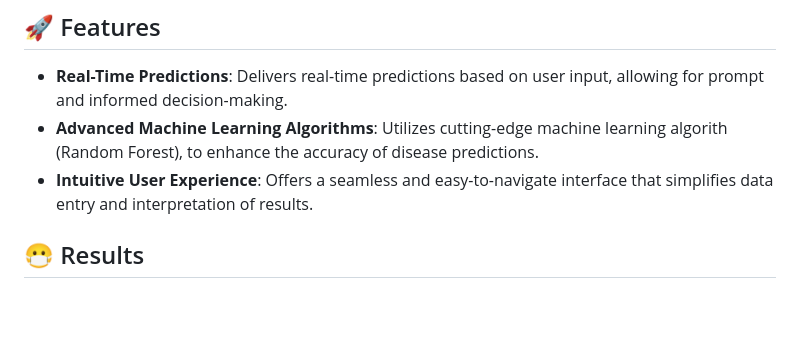
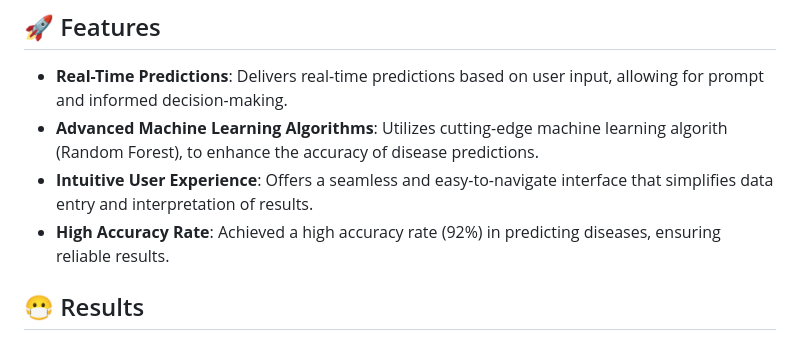
Before and after one commit to AneeshKaleru/Multi-Symptom-Disease-Diagnosis-System-DETOX, a Markdown page: README.md, the part around the change. Drawn GitHub-style; blank space fills up the shorter version.

```diff
--- a/README.md
+++ b/README.md
@@ -6,6 +6,7 @@ Detox is an advanced Disease Prediction System built with Node.js and Express, h
 - **Real-Time Predictions**: Delivers real-time predictions based on user input, allowing for prompt and informed decision-making.
 - **Advanced Machine Learning Algorithms**: Utilizes cutting-edge machine learning algorith (Random Forest), to enhance the accuracy of disease predictions.
 - **Intuitive User Experience**: Offers a seamless and easy-to-navigate interface that simplifies data entry and interpretation of results.
+- **High Accuracy Rate**: Achieved a high accuracy rate (92%) in predicting diseases, ensuring reliable results.
 
 ## 😷 Results
 
```
